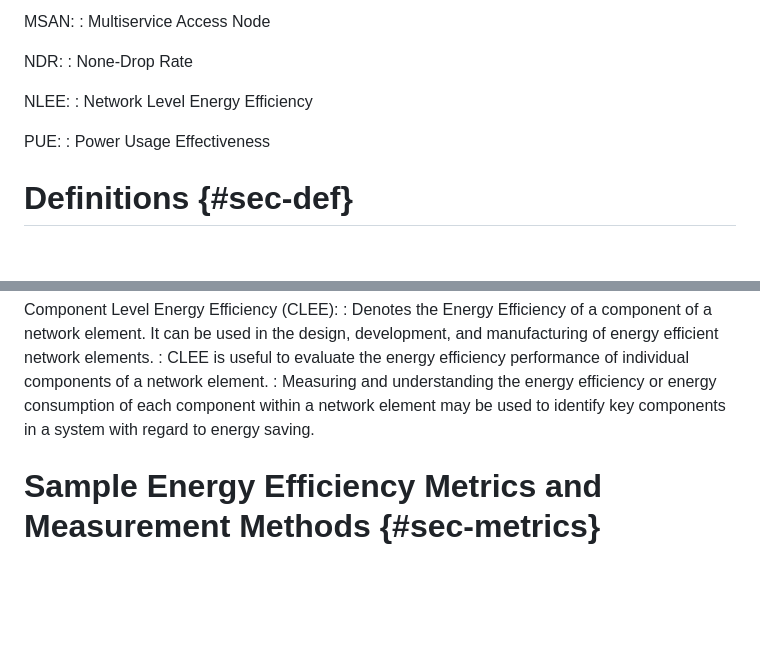
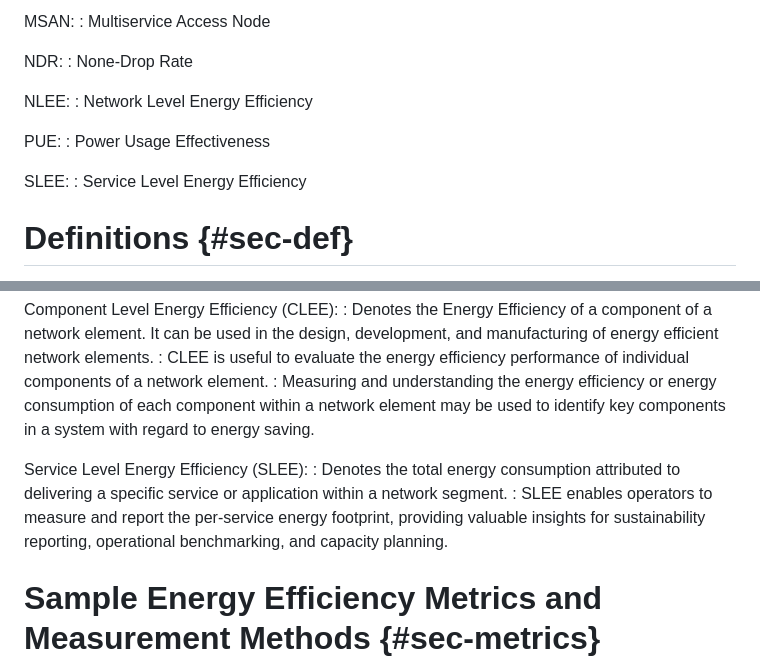
Before and after one commit to billwuqin/draft-bclp-green-terminology, a Markdown page: draft-bclp-green-terminology.md, 2 parts joined by grey strips. Drawn GitHub-style; blank space fills up the shorter version.

Commit message:
Adding Service-Level Energy Efficiency as a term

```diff
--- a/draft-bclp-green-terminology.md
+++ b/draft-bclp-green-terminology.md
@@ -160,6 +160,9 @@ NLEE:
 PUE:
 : Power Usage Effectiveness
 
+SLEE:
+: Service Level Energy Efficiency
+
 # Definitions {#sec-def}
 
 Terms are listed so that terms that are needed to understand other terms are listed first.
@@ -273,6 +276,9 @@ Component Level Energy Efficiency (CLEE):
 : Measuring and understanding the energy efficiency or energy consumption of each component within
   a network element may be used to identify key components in a system with regard to energy saving.
 
+Service Level Energy Efficiency (SLEE):
+: Denotes the total energy consumption attributed to delivering a specific service or application within a network segment.
+: SLEE enables operators to measure and report the per-service energy footprint, providing valuable insights for sustainability reporting, operational benchmarking, and capacity planning.
 
 # Sample Energy Efficiency Metrics and Measurement Methods {#sec-metrics}
 
```
